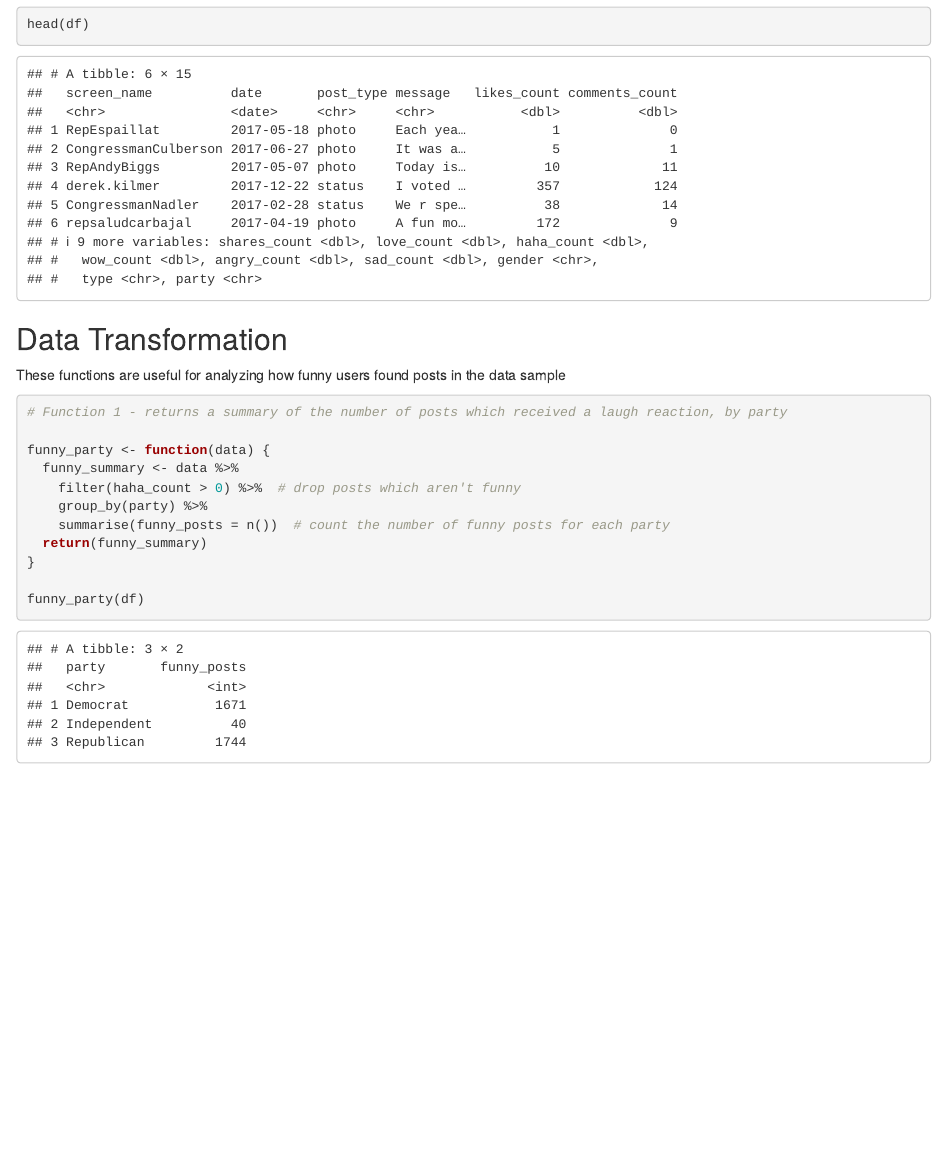
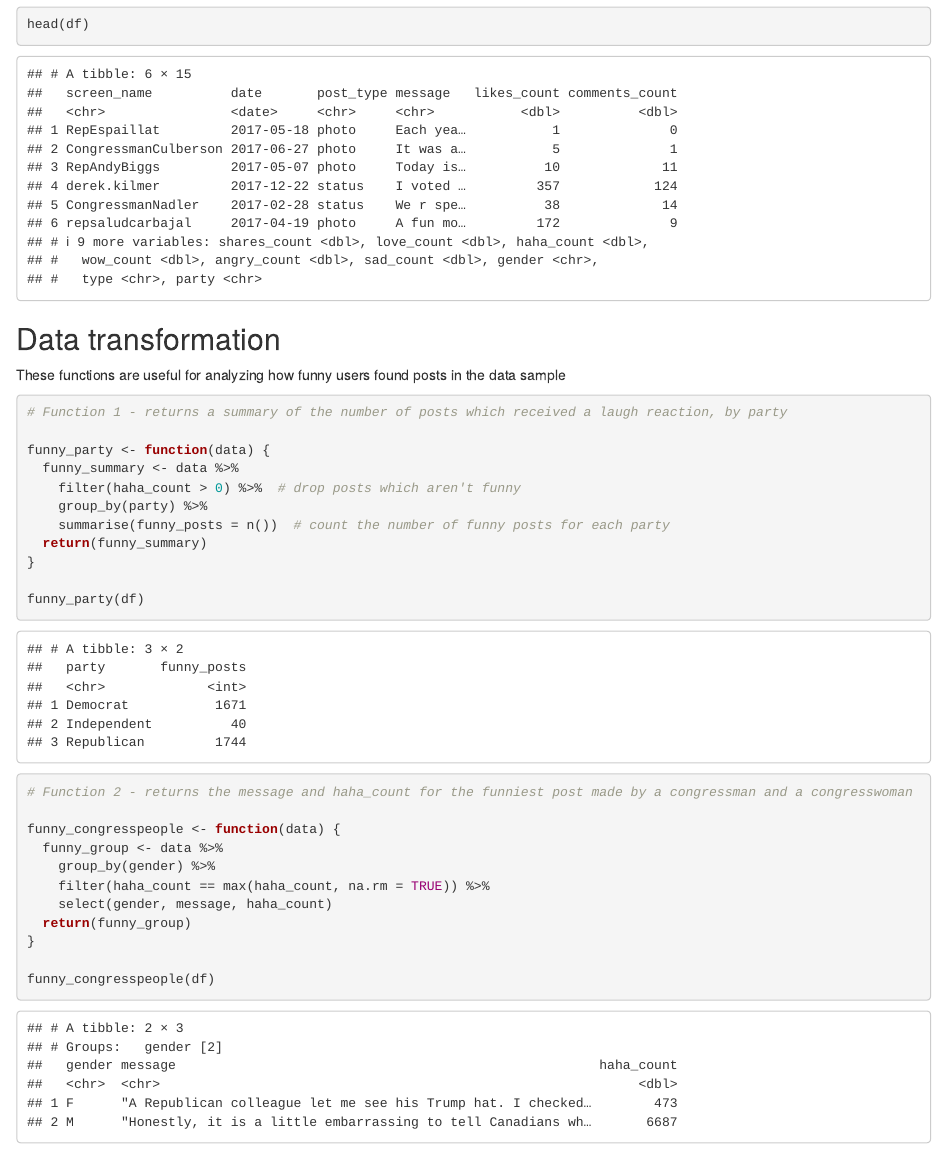
Before and after one commit to 202454305/ps1-exercise1, an R Markdown document (transform_data.Rmd): the page in a window 1100 px wide, from 720 px down. The pictures show the output file transform_data.html that the author committed with the source, opened offline.

Commit message:
adding function 2 to Rmd+HTML

````diff
--- a/transform_data.Rmd
+++ b/transform_data.Rmd
@@ -18,7 +18,7 @@ df <- read_csv("data/fb-congress-data.csv")
 head(df)
 ```
 
-## Data Transformation
+## Data transformation
 
 These functions are useful for analyzing how funny users found posts in the data sample
 
@@ -35,4 +35,16 @@ funny_party <- function(data) {
 
 funny_party(df)
 
+# Function 2 - returns the message and haha_count for the funniest post made by a congressman and a congresswoman
+
+funny_congresspeople <- function(data) {
+  funny_group <- data %>%
+    group_by(gender) %>%
+    filter(haha_count == max(haha_count, na.rm = TRUE)) %>%
+    select(gender, message, haha_count)
+  return(funny_group)
+}
+
+funny_congresspeople(df)
+
 ```
````
Also changed, not shown: transform_data.html.
